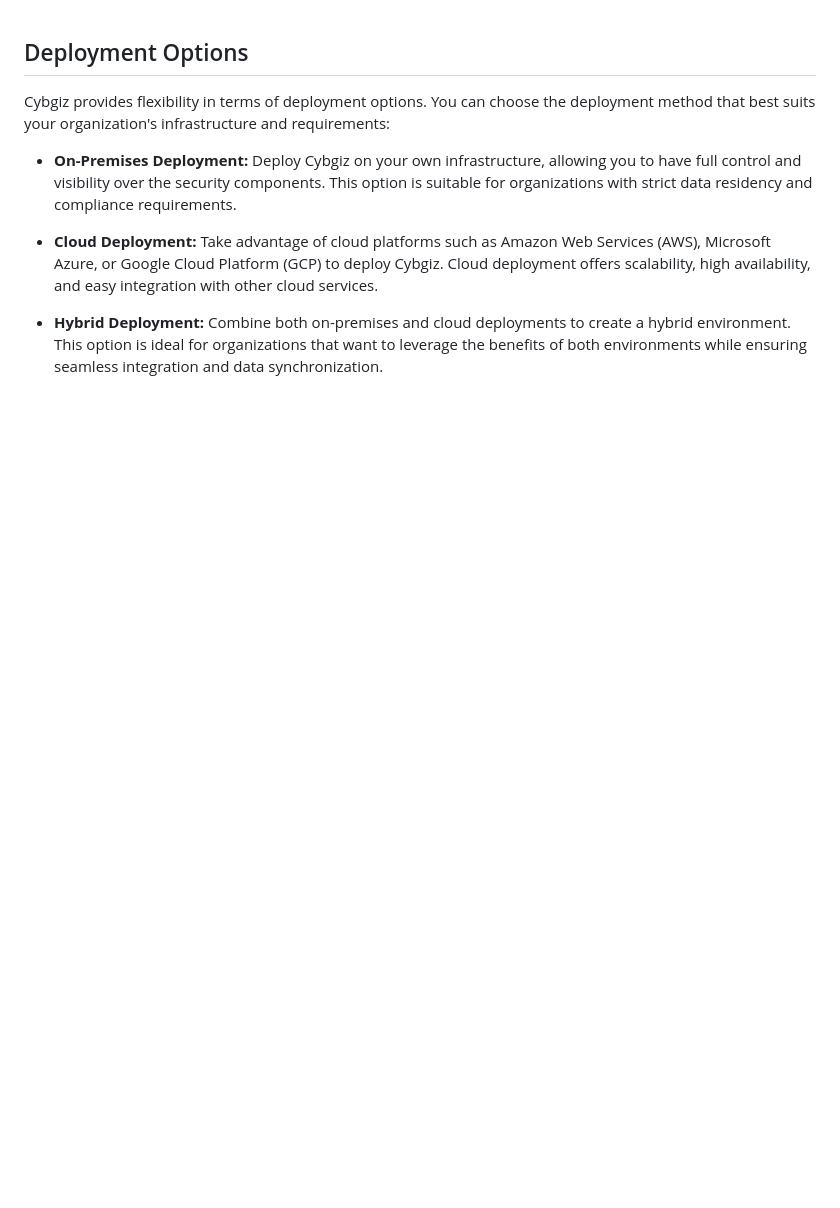
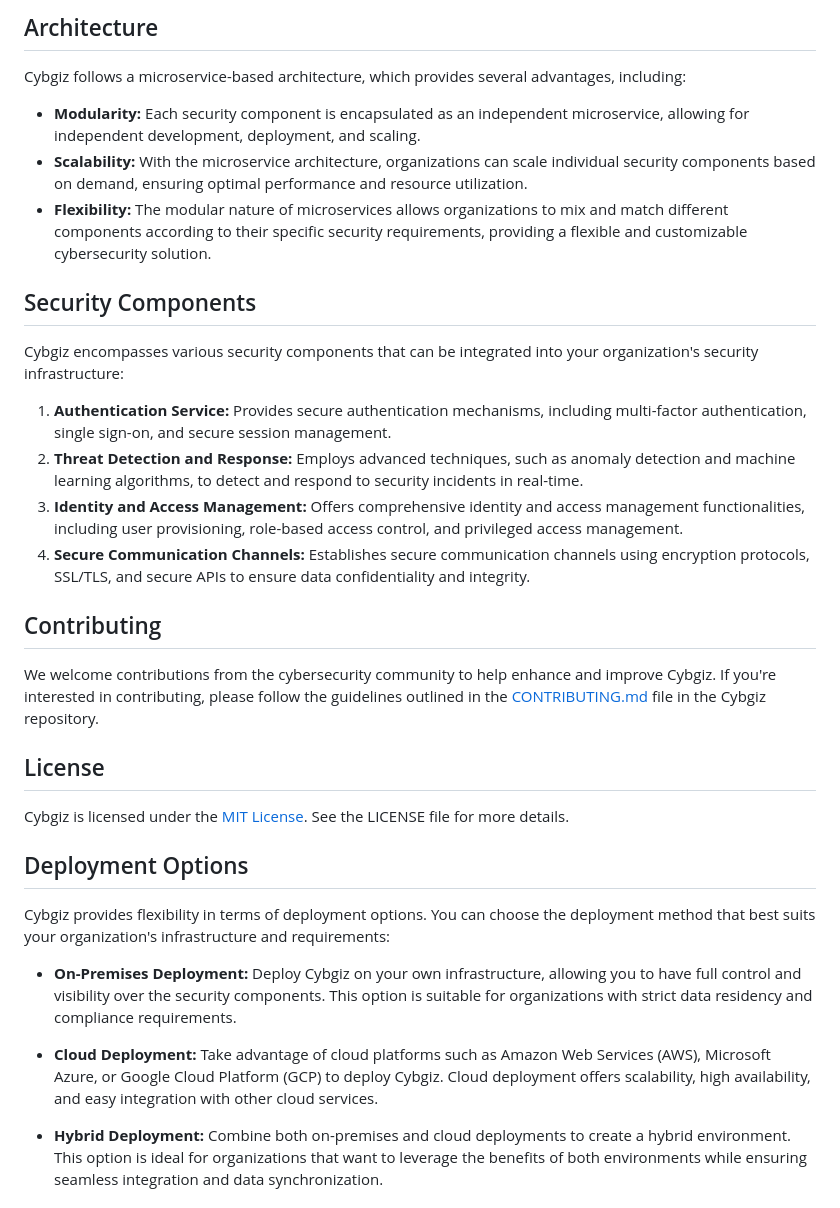
Before and after one commit to KOSASIH/Cybgiz, a Markdown page: README.md, the part around one of its changes. GitHub-like rendering; blank space fills up the shorter version.

```diff
--- a/README.md
+++ b/README.md
@@ -1,3 +45,28 @@
+## Architecture
+
+Cybgiz follows a microservice-based architecture, which provides several advantages, including:
+
+- **Modularity:** Each security component is encapsulated as an independent microservice, allowing for independent development, deployment, and scaling.
+- **Scalability:** With the microservice architecture, organizations can scale individual security components based on demand, ensuring optimal performance and resource utilization.
+- **Flexibility:** The modular nature of microservices allows organizations to mix and match different components according to their specific security requirements, providing a flexible and customizable cybersecurity solution.
+
+## Security Components
+
+Cybgiz encompasses various security components that can be integrated into your organization's security infrastructure:
+
+1. **Authentication Service:** Provides secure authentication mechanisms, including multi-factor authentication, single sign-on, and secure session management.
+2. **Threat Detection and Response:** Employs advanced techniques, such as anomaly detection and machine learning algorithms, to detect and respond to security incidents in real-time.
+3. **Identity and Access Management:** Offers comprehensive identity and access management functionalities, including user provisioning, role-based access control, and privileged access management.
+4. **Secure Communication Channels:** Establishes secure communication channels using encryption protocols, SSL/TLS, and secure APIs to ensure data confidentiality and integrity.
+
+## Contributing
+
+We welcome contributions from the cybersecurity community to help enhance and improve Cybgiz. If you're interested in contributing, please follow the guidelines outlined in the [CONTRIBUTING.md](https://github.com/cybgiz/cybgiz/blob/main/CONTRIBUTING.md) file in the Cybgiz repository.
+
+## License
+
+Cybgiz is licensed under the [MIT License](https://github.com/cybgiz/cybgiz/blob/main/LICENSE). See the LICENSE file for more details.
+
 ## Deployment Options
 
 Cybgiz provides flexibility in terms of deployment options. You can choose the deployment method that best suits your organization's infrastructure and requirements:
```
Also changed, not shown: other parts of README.md (+44 -0 lines).
